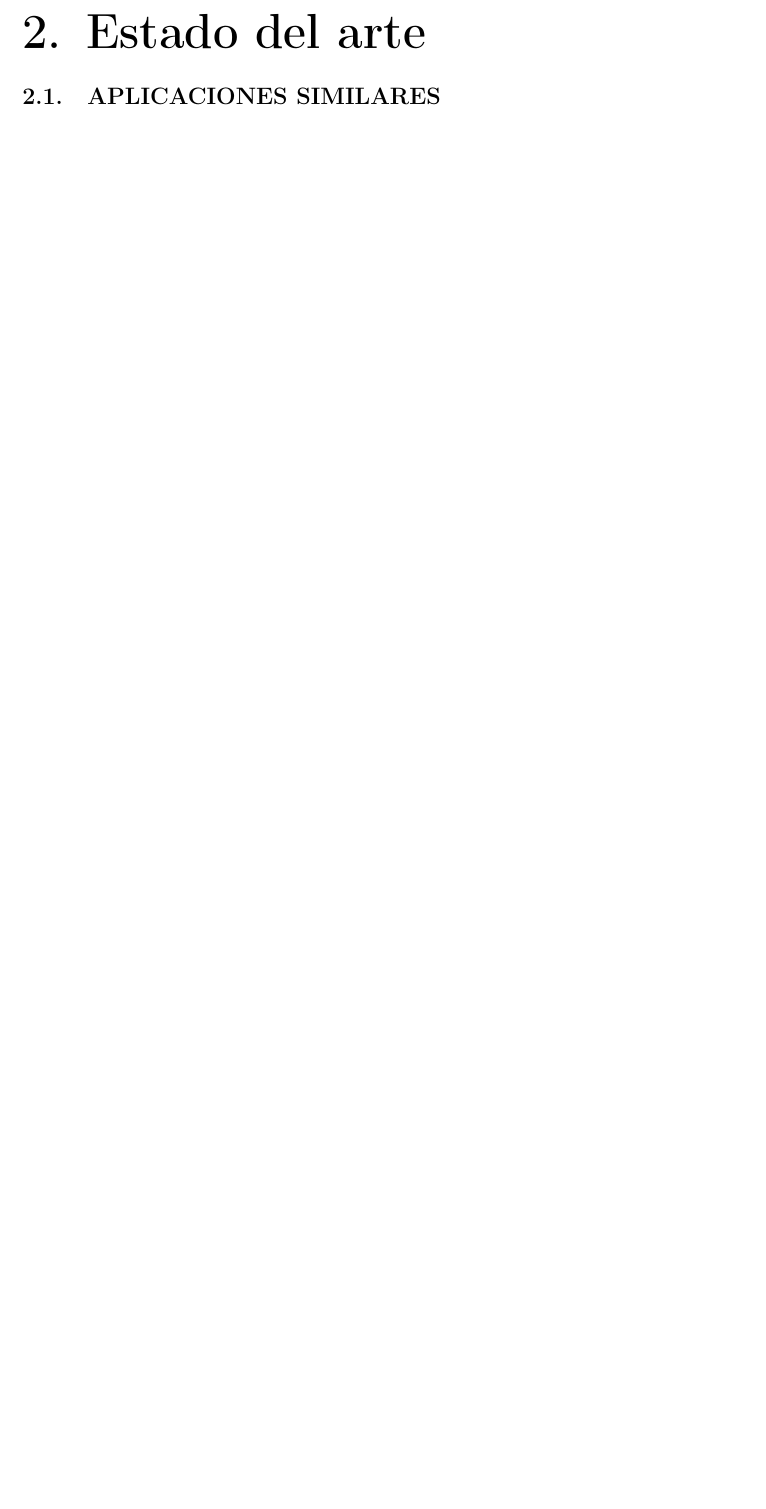
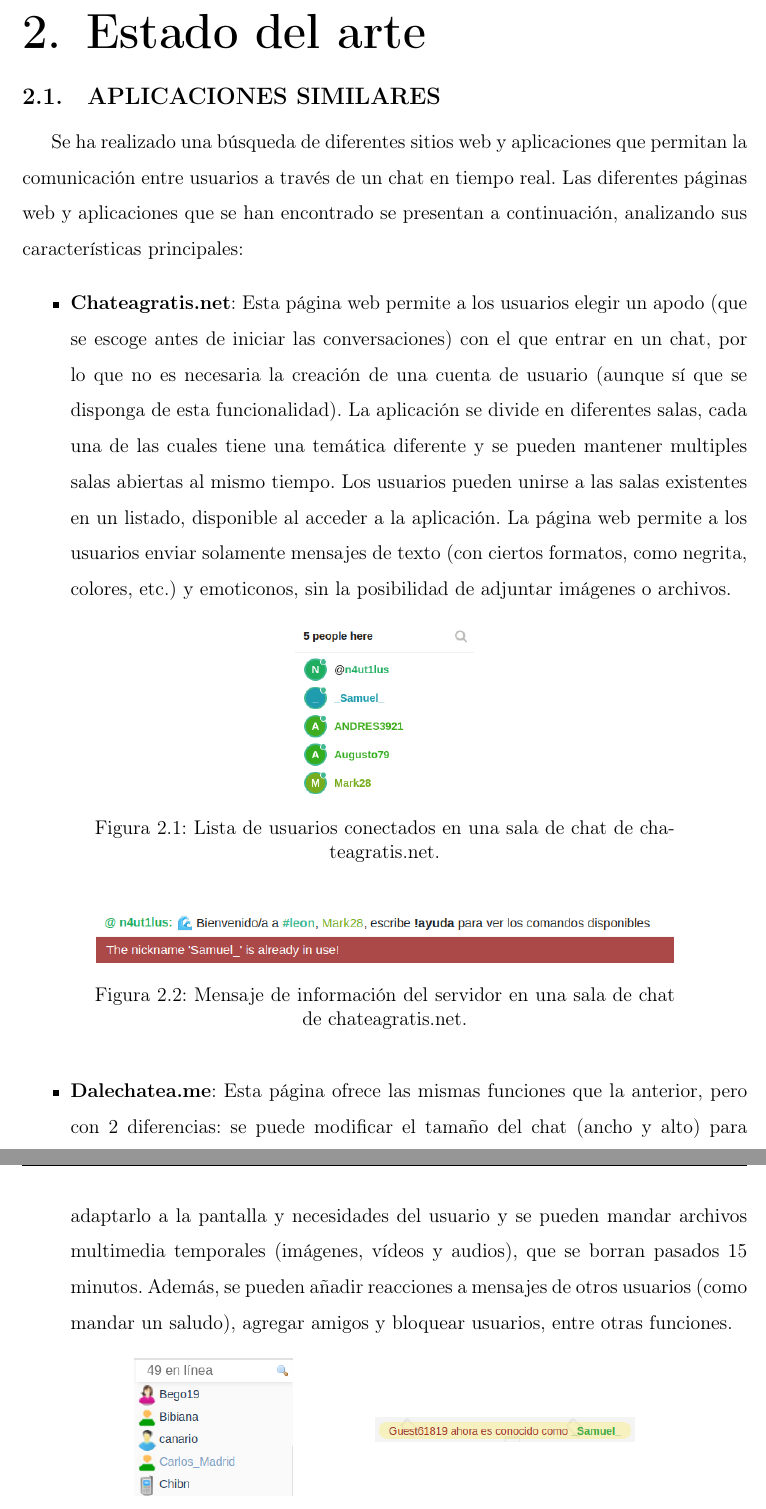
Before and after one commit to scastd00/rs-chat-documentation, a LaTeX document (src/main.tex, which reads src/chapters/2estadoDelArte.tex): part of page 12 of 20 before the commit and two parts of pages 12 and 13 of 21 after it, the two joined at a grey line, cut so that both start at the same text, the shorter picture padded with empty space. Compiled offline with pdfLaTeX.

Commit message:
Updated state of the art with 2 chat websites and added some pictures

```diff
--- a/src/chapters/2estadoDelArte.tex
+++ b/src/chapters/2estadoDelArte.tex
@@ -1,3 +1,42 @@
 \chaptr{Estado del arte}{estado-del-arte}
 \sect{Aplicaciones similares}{aplicaciones-similares}
 
+Se ha realizado una búsqueda de diferentes sitios web y aplicaciones que permitan la comunicación entre usuarios a
+través de un chat en tiempo real.\ Las diferentes páginas web y aplicaciones que se han encontrado se presentan a
+continuación, analizando sus características principales:
+
+\begin{itemize}
+	\item \textbf{Chateagratis.net}: Esta página web permite a los usuarios elegir un apodo (que se escoge antes de iniciar las
+	conversaciones) con el que entrar en un chat, por lo que no es necesaria la creación de una cuenta de usuario
+	(aunque sí que se disponga de esta funcionalidad).\ La aplicación se divide en diferentes salas, cada una de las cuales
+	tiene una temática diferente y se pueden mantener multiples salas abiertas al mismo tiempo.\ Los usuarios pueden
+	unirse a las salas existentes en un listado, disponible al acceder a la aplicación.\ La página web
+	permite a los usuarios enviar solamente mensajes de texto (con ciertos formatos, como negrita, colores, etc.) y
+	emoticonos, sin la posibilidad de adjuntar imágenes o archivos.
+
+	\begin{figure}[H]
+		\centering
+		\includegraphics[scale=0.45]{ListaUsuariosChateagratis}
+		\caption{Lista de usuarios conectados en una sala de chat de chateagratis.net.}
+		\label{fig:ListaUsuariosChateagratis}
+	\end{figure}
+
+	\begin{figure}[H]
+		\centering
+		\includegraphics[scale=0.5]{ServerInfoMsgChateagratis}
+		\caption{Mensaje de información del servidor en una sala de chat de chateagratis.net.}
+		\label{fig:ServerInfoMsgChateagratis}
+	\end{figure}
+
+	\item \textbf{Dalechatea.me}: Esta página ofrece las mismas funciones que la anterior, pero con 2 diferencias: se
+	puede modificar el tamaño del chat (ancho y alto) para adaptarlo a la pantalla y necesidades del usuario y se
+	pueden mandar archivos multimedia temporales (imágenes, vídeos y audios), que se borran pasados 15 minutos.\ Además,
+	se pueden añadir reacciones a mensajes de otros usuarios (como mandar un saludo), agregar amigos y bloquear
+	usuarios, entre otras funciones.
+
+	\begin{figure}[H]
+		\centering
+		\raisebox{-0.4\height}{\includegraphics[scale=0.5]{ListaUsuariosDalechatea}}
+		\hspace{1.5cm}
+		\includegraphics[scale=0.5]{InfoDalechatea}
+		\caption{Lista de usuarios conectados y mensaje de información en una sala de chat de dalechatea.net.}
```
Also changed, not shown: out/main.pdf, src/res/images/AccionesDalechatea.png (added), src/res/images/Chateagratis.png (added), src/res/images/CommandsChateagratis.png (added), src/res/images/Dalechatea.png (added), src/res/images/InfoChateagratis.png (added), src/res/images/InfoDalechatea.png (added), src/res/images/ListaUsuariosChateagratis.png (added), src/res/images/ListaUsuariosDalechatea.png (added), src/res/images/ServerInfoMsgChateagratis.png (added), src/chapters/2estadoDelArte.tex (26 more changed lines).
